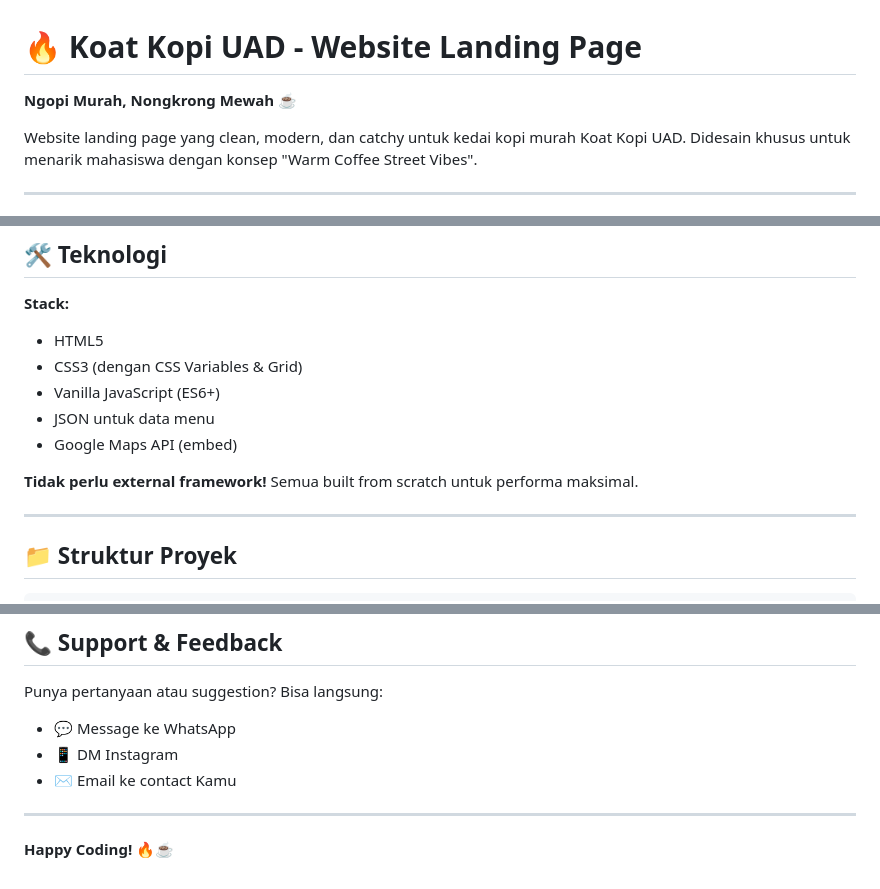
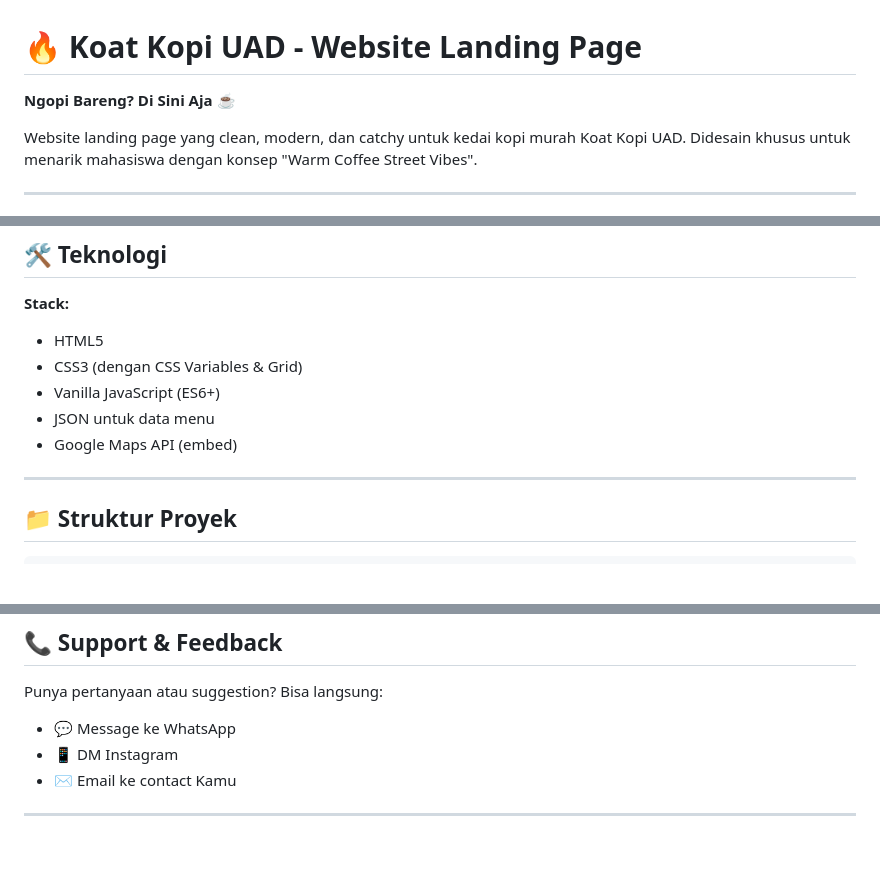
Before and after one commit to momorenoo/WebKoatCoffee, a Markdown page: README.md, 3 parts joined by grey strips. GitHub-like rendering; blank space fills up the shorter version.

```diff
--- a/README.md
+++ b/README.md
@@ -1,6 +1,6 @@
 # 🔥 Koat Kopi UAD - Website Landing Page
 
-**Ngopi Murah, Nongkrong Mewah** ☕
+**Ngopi Bareng? Di Sini Aja** ☕
 
 Website landing page yang clean, modern, dan catchy untuk kedai kopi murah Koat Kopi UAD. Didesain khusus untuk menarik mahasiswa dengan konsep "Warm Coffee Street Vibes".
 
@@ -52,8 +52,6 @@ Website landing page yang clean, modern, dan catchy untuk kedai kopi murah Koat
 - Vanilla JavaScript (ES6+)
 - JSON untuk data menu
 - Google Maps API (embed)
-
-**Tidak perlu external framework!** Semua built from scratch untuk performa maksimal.
 
 ---
 
@@ -384,5 +376,3 @@ Punya pertanyaan atau suggestion? Bisa langsung:
 - ✉️ Email ke contact Kamu
 
 ---
-
-**Happy Coding! 🔥☕**
```
Also changed, not shown: other parts of README.md (+7 -13 lines).
